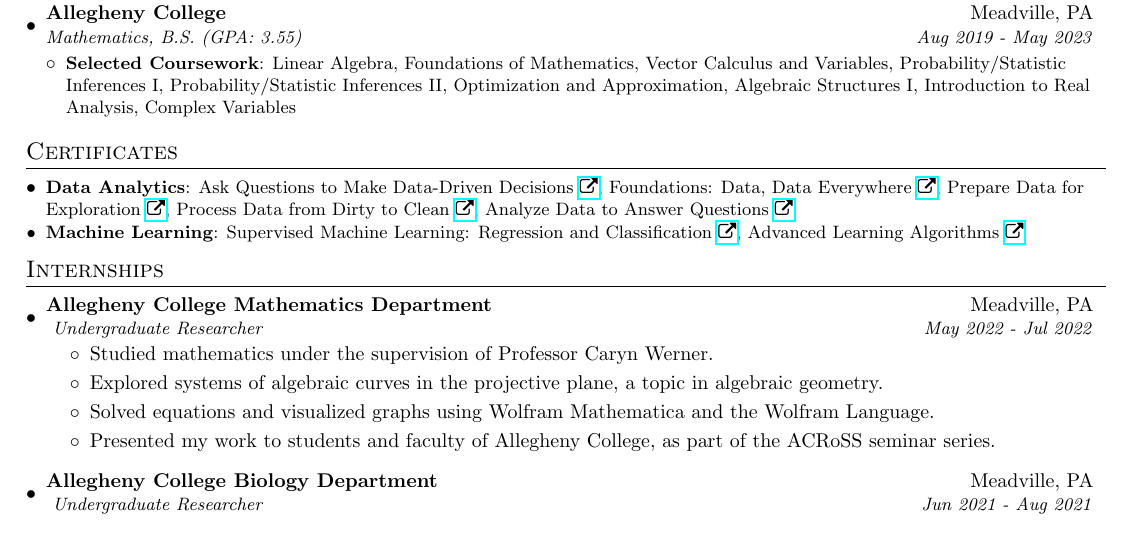
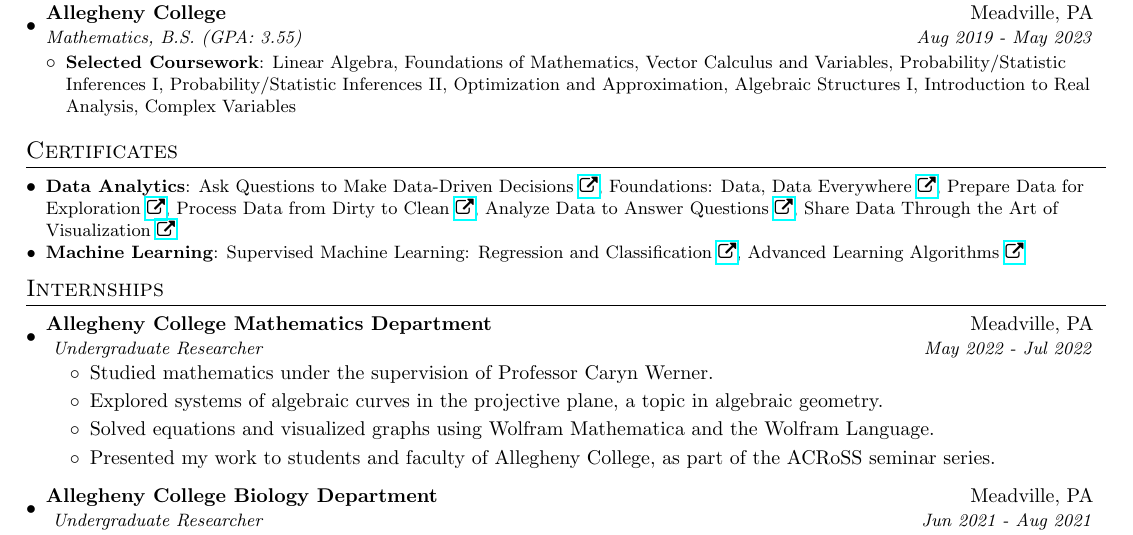
Before and after one commit to BMCARDONA/bmcardona.github.io, a LaTeX CV (assets/pdf/resume_bradley_cardona.tex): part of the page, cut so that both start at the same text. Compiled offline with pdfLaTeX.

Commit message:
update resume

```diff
--- a/assets/pdf/resume_bradley_cardona.tex
+++ b/assets/pdf/resume_bradley_cardona.tex
@@ -122,7 +122,7 @@
  %            \item Completed extensive six-month job-ready Google Career Certificate training. Demonstrated hands-on experience with data cleaning, data visualization, project management, interpreting and communicating analytics findings. Confidence in transforming complex data into actionable and clear insights. Fluency in computer programming languages and a solid understanding of databases.
  %        \end{itemize}
 
-  \resumeSubItem{Data Analytics}{Ask Questions to Make Data-Driven Decisions \href[pdfnewwindow=true]{https://coursera.org/share/2043adb76d618a504205d3e24af21035}{\faExternalLink}, Foundations: Data, Data Everywhere \href[pdfnewwindow=true]{https://coursera.org/share/8bad5bf04863199386561db14dbd7fe9}{\faExternalLink}, Prepare Data for Exploration \href[pdfnewwindow=true]{https://www.coursera.org/account/accomplishments/certificate/UH6MDTHJRJXX}{\faExternalLink}, Process Data from Dirty to Clean \href[pdfnewwindow=true]{https://coursera.org/share/b28dd0a0bdc244960becfdacabb0b6c1}{\faExternalLink}, Analyze Data to Answer Questions \href[pdfnewwindow=true]{https://coursera.org/share/24a82b1e2d9ebab94888e0c82fd9be9c}{\faExternalLink}}
+  \resumeSubItem{Data Analytics}{Ask Questions to Make Data-Driven Decisions \href[pdfnewwindow=true]{https://coursera.org/share/2043adb76d618a504205d3e24af21035}{\faExternalLink}, Foundations: Data, Data Everywhere \href[pdfnewwindow=true]{https://coursera.org/share/8bad5bf04863199386561db14dbd7fe9}{\faExternalLink}, Prepare Data for Exploration \href[pdfnewwindow=true]{https://www.coursera.org/account/accomplishments/certificate/UH6MDTHJRJXX}{\faExternalLink}, Process Data from Dirty to Clean \href[pdfnewwindow=true]{https://coursera.org/share/b28dd0a0bdc244960becfdacabb0b6c1}{\faExternalLink}, Analyze Data to Answer Questions \href[pdfnewwindow=true]{https://coursera.org/share/24a82b1e2d9ebab94888e0c82fd9be9c}{\faExternalLink}, Share Data Through the Art of Visualization \href[pdfnewwindow=true]{https://coursera.org/share/ff7ac92df60f898a27e340e6b865a824}{\faExternalLink}}
 
  \resumeSubItem{Machine Learning}{Supervised Machine Learning: Regression and Classification \href[pdfnewwindow=true]{https://www.coursera.org/account/accomplishments/verify/ECMJTAY3PVC6?utm_source=link&utm_medium=certificate&utm_content=cert_image&utm_campaign=pdf_header_button&utm_product=course}{\faExternalLink}, {Advanced Learning Algorithms \href[pdfnewwindow=true]{https://coursera.org/share/e306cd16168204a8aa6a8c92b9b2a6e7}{\faExternalLink}}}
 \resumeSubHeadingListEnd
```
Also changed, not shown: assets/pdf/resume_bradley_cardona.pdf, 2 other files.
